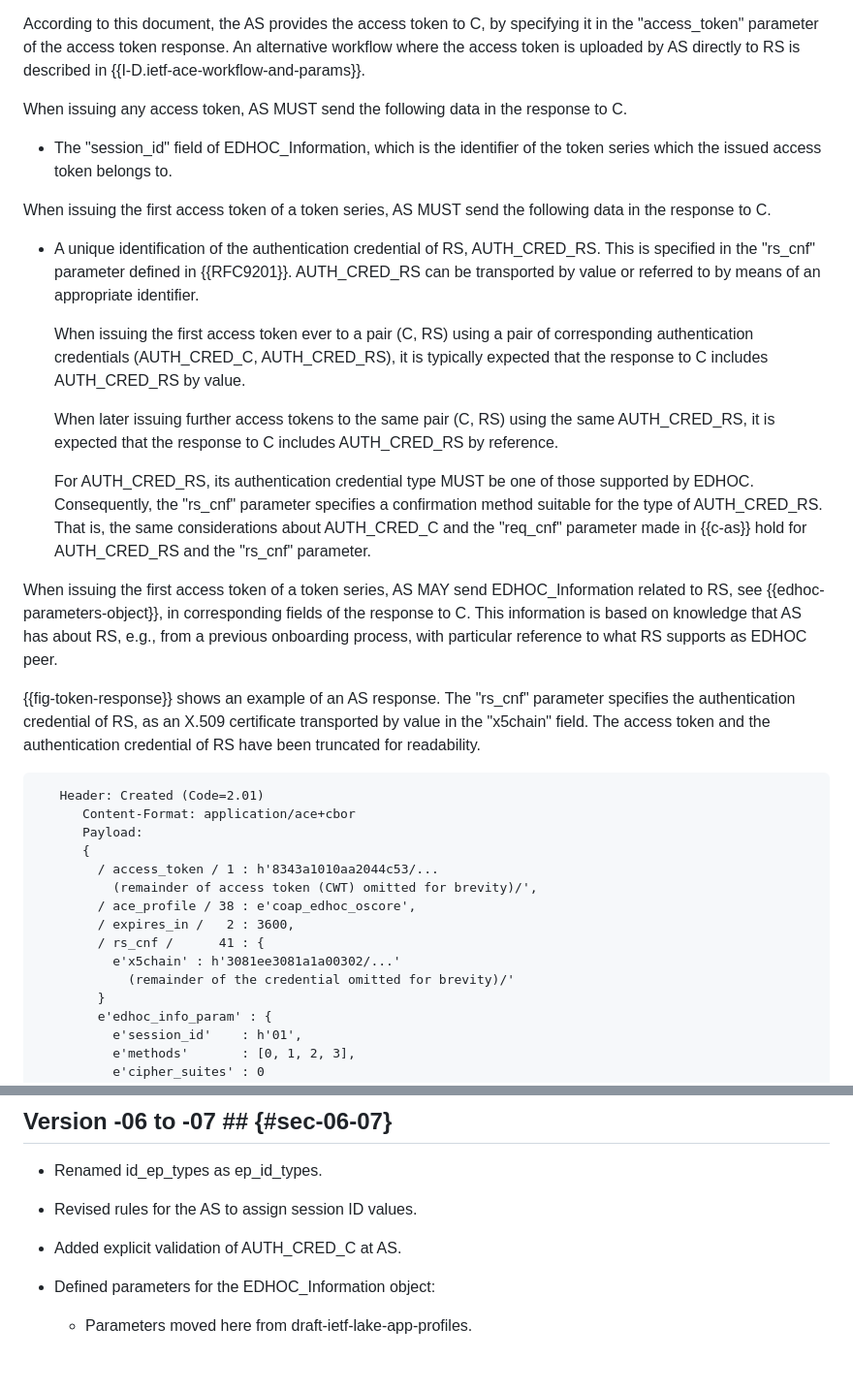
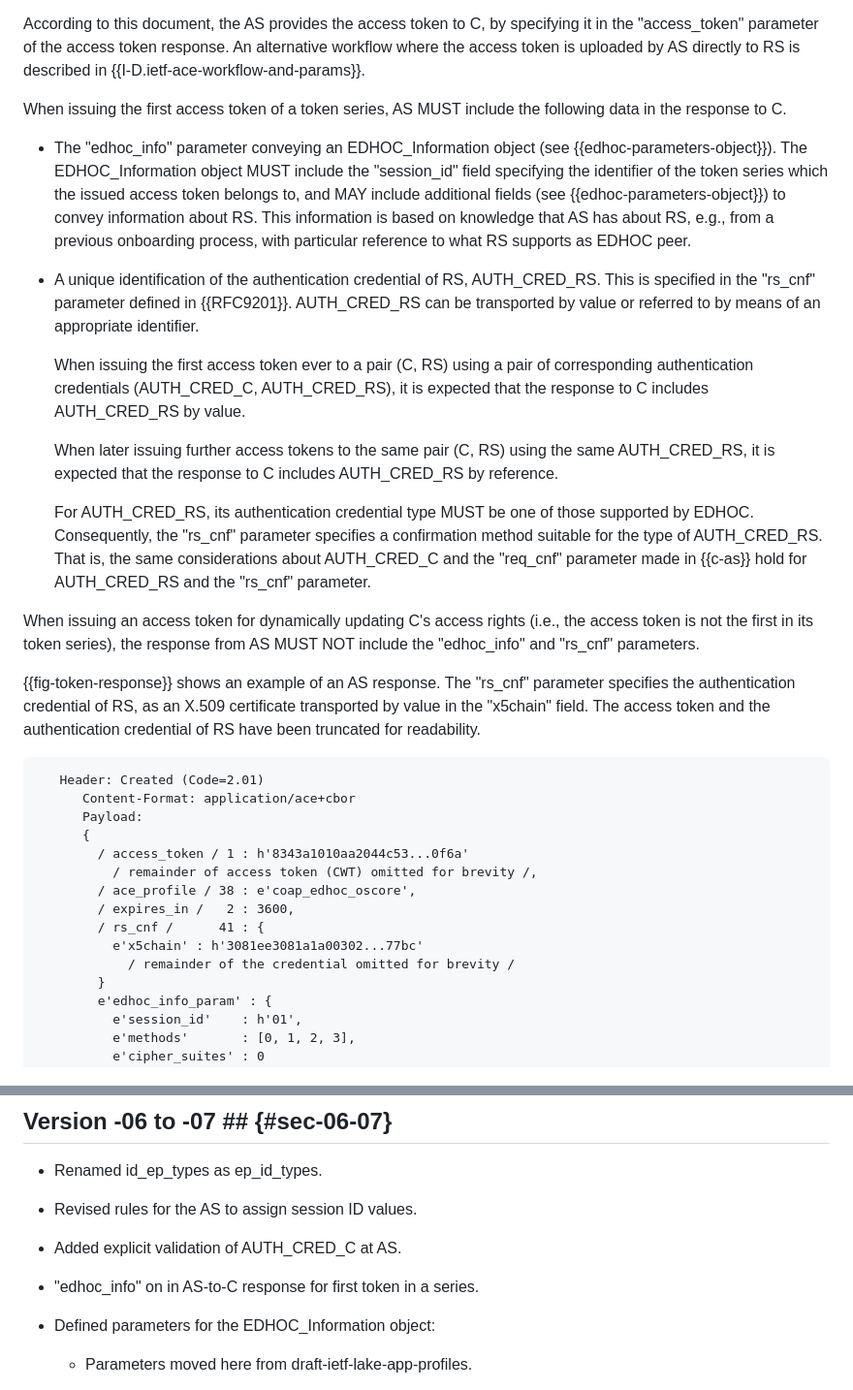
Before and after one commit to ace-wg/ace-edhoc-oscore-profile, a Markdown page: draft-ietf-ace-edhoc-oscore-profile.md, 2 parts joined by grey strips. Shown: that part at 97% size. Rendered like a GitHub page; blank space fills up the shorter version.

Commit message:
"edhoc_info" on in AS-to-C response for first token in a series

```diff
--- a/draft-ietf-ace-edhoc-oscore-profile.md
+++ b/draft-ietf-ace-edhoc-oscore-profile.md
@@ -347,21 +347,19 @@ AS can signal that the use of EDHOC and OSCORE as per this profile is REQUIRED f
 
  According to this document, the AS provides the access token to C, by specifying it in the "access\_token" parameter of the access token response. An alternative workflow where the access token is uploaded by AS directly to RS is described in {{I-D.ietf-ace-workflow-and-params}}.
 
-When issuing any access token, AS MUST send the following data in the response to C.
-
-* The "session\_id" field of EDHOC\_Information, which is the identifier of the token series which the issued access token belongs to.
-
-When issuing the first access token of a token series, AS MUST send the following data in the response to C.
+When issuing the first access token of a token series, AS MUST include the following data in the response to C.
+
+* The "edhoc\_info" parameter conveying an EDHOC\_Information object (see {{edhoc-parameters-object}}). The EDHOC\_Information object MUST include the "session\_id" field specifying the identifier of the token series which the issued access token belongs to, and MAY include additional fields (see {{edhoc-parameters-object}}) to convey information about RS. This information is based on knowledge that AS has about RS, e.g., from a previous onboarding process, with particular reference to what RS supports as EDHOC peer.
 
 * A unique identification of the authentication credential of RS, AUTH\_CRED\_RS. This is specified in the "rs\_cnf" parameter defined in {{RFC9201}}. AUTH\_CRED\_RS can be transported by value or referred to by means of an appropriate identifier.
 
-   When issuing the first access token ever to a pair (C, RS) using a pair of corresponding authentication credentials (AUTH\_CRED\_C, AUTH\_CRED\_RS), it is typically expected that the response to C includes AUTH\_CRED\_RS by value.
+   When issuing the first access token ever to a pair (C, RS) using a pair of corresponding authentication credentials (AUTH\_CRED\_C, AUTH\_CRED\_RS), it is expected that the response to C includes AUTH\_CRED\_RS by value.
 
    When later issuing further access tokens to the same pair (C, RS) using the same AUTH\_CRED\_RS, it is expected that the response to C includes AUTH\_CRED\_RS by reference.
 
    For AUTH_CRED_RS, its authentication credential type MUST be one of those supported by EDHOC. Consequently, the "rs\_cnf" parameter specifies a confirmation method suitable for the type of AUTH_CRED_RS. That is, the same considerations about AUTH_CRED_C and the "req_cnf" parameter made in {{c-as}} hold for AUTH_CRED_RS and the "rs\_cnf" parameter.
 
-When issuing the first access token of a token series, AS MAY send EDHOC\_Information related to RS, see {{edhoc-parameters-object}}, in corresponding fields of the response to C. This information is based on knowledge that AS has about RS, e.g., from a previous onboarding process, with particular reference to what RS supports as EDHOC peer.
+When issuing an access token for dynamically updating C's access rights (i.e., the access token is not the first in its token series), the response from AS MUST NOT include the "edhoc\_info" and "rs\_cnf" parameters.
 
 {{fig-token-response}} shows an example of an AS response. The "rs_cnf" parameter specifies the authentication credential of RS, as an X.509 certificate transported by value in the "x5chain" field. The access token and the authentication credential of RS have been truncated for readability.
 
@@ -370,13 +368,13 @@ When issuing the first access token of a token series, AS MAY send EDHOC\_Inform
       Content-Format: application/ace+cbor
       Payload:
       {
-        / access_token / 1 : h'8343a1010aa2044c53/...
-          (remainder of access token (CWT) omitted for brevity)/',
+        / access_token / 1 : h'8343a1010aa2044c53...0f6a'
+          / remainder of access token (CWT) omitted for brevity /,
         / ace_profile / 38 : e'coap_edhoc_oscore',
         / expires_in /   2 : 3600,
         / rs_cnf /      41 : {
-          e'x5chain' : h'3081ee3081a1a00302/...'
-            (remainder of the credential omitted for brevity)/'
+          e'x5chain' : h'3081ee3081a1a00302...77bc'
+            / remainder of the credential omitted for brevity /
         }
         e'edhoc_info_param' : {
           e'session_id'    : h'01',
@@ -1816,6 +1814,8 @@ x5u_ta_type = 35
 
 * Added explicit validation of AUTH_CRED_C at AS.
 
+* "edhoc_info" on in AS-to-C response for first token in a series.
+
 * Defined parameters for the EDHOC_Information object:
 
   * Parameters moved here from draft-ietf-lake-app-profiles.
```
